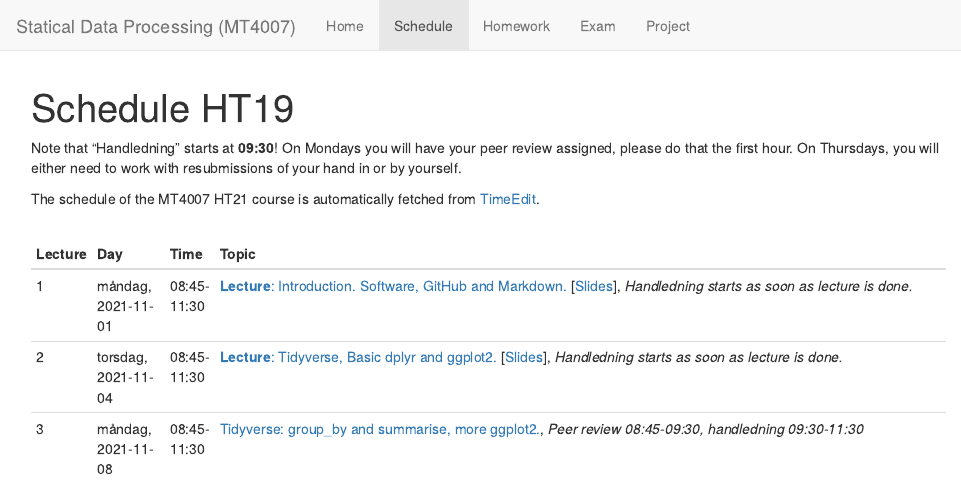
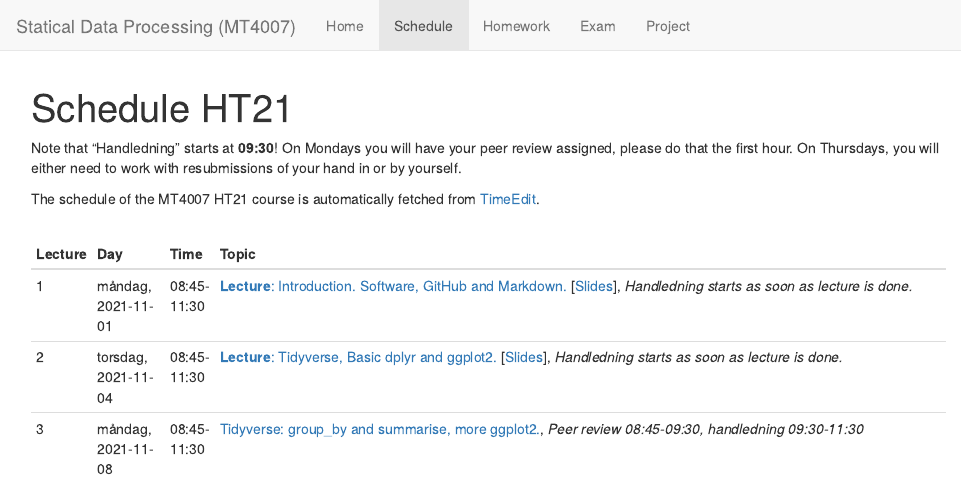
Before and after one commit to MT4007-HT21/mt4007-ht21.github.io-, an R Markdown document (schedule.Rmd): the page in a window 1100 px wide, from its top. The pictures show the output file schedule.html that the author committed with the source, opened offline; library style sheets and scripts come from the installed R packages.

Commit message:
update the title of schedule

```diff
--- a/schedule.Rmd
+++ b/schedule.Rmd
@@ -1,5 +1,5 @@
 ---
-title: "Schedule HT19"
+title: "Schedule HT21"
 output:
   html_document:
     self_contained: true
```
Also changed, not shown: schedule.html.
